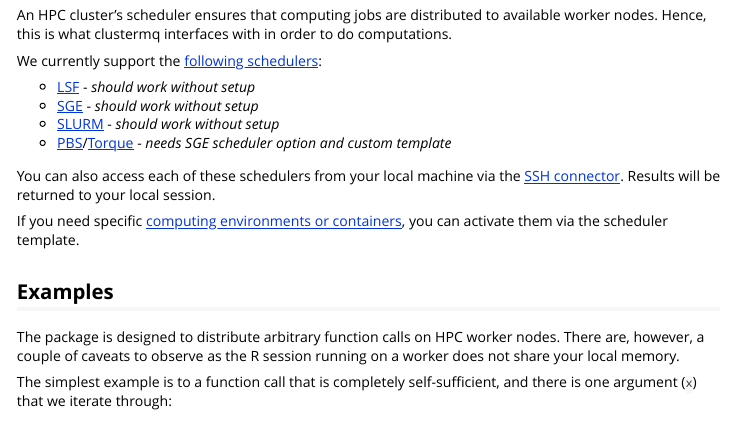
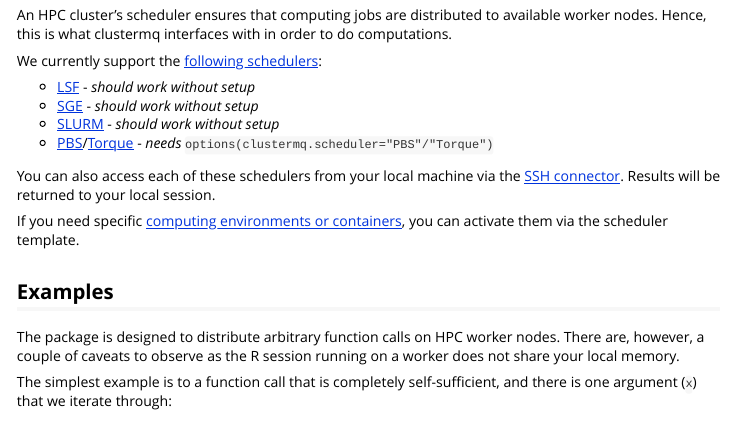
Before and after one commit to mschubert/clustermq, an R Markdown document (vignettes/quickstart.Rmd): the page in a window 1100 px wide, from 1340 px down. Rendered offline with R 4.5, knitr and Pandoc, with nearby package versions; some code elsewhere in the file could not run offline; long lines of code are wrapped.

Commit message:
replace wiki links with pkgdown links

```diff
--- a/vignettes/quickstart.Rmd
+++ b/vignettes/quickstart.Rmd
@@ -94,20 +94,20 @@ available worker nodes. Hence, this is what clustermq interfaces with in order
 to do computations.
 
 We currently support the [following
-schedulers](https://github.com/mschubert/clustermq/wiki#setting-up-the-scheduler):
+schedulers](https://mschubert.github.io/clustermq/articles/userguide.html#setting-up-the-scheduler):
 
-* [LSF](https://github.com/mschubert/clustermq/wiki/LSF) - *should work without setup*
-* [SGE](https://github.com/mschubert/clustermq/wiki/SGE) - *should work without setup*
-* [SLURM](https://github.com/mschubert/clustermq/wiki/SLURM) - *should work without setup*
-* [PBS](https://github.com/mschubert/clustermq/wiki/PBS)/[Torque](https://github.com/mschubert/clustermq/wiki/Torque) - *needs SGE scheduler option and custom template*
+* [LSF](https://mschubert.github.io/clustermq/articles/userguide.html#lsf) - *should work without setup*
+* [SGE](https://mschubert.github.io/clustermq/articles/userguide.html#sge) - *should work without setup*
+* [SLURM](https://mschubert.github.io/clustermq/articles/userguide.html#slurm) - *should work without setup*
+* [PBS](https://mschubert.github.io/clustermq/articles/userguide.html#pbs)/[Torque](https://mschubert.github.io/clustermq/articles/userguide.html#torque) - *needs* `options(clustermq.scheduler="PBS"/"Torque")`
 
 You can also access each of these schedulers from your local machine via the
-[SSH connector](https://github.com/mschubert/clustermq/wiki/SSH). Results will
-be returned to your local session.
+[SSH connector](https://mschubert.github.io/clustermq/articles/userguide.html#ssh-connector).
+Results will be returned to your local session.
 
 If you need specific [computing environments or
-containers](https://github.com/mschubert/clustermq/wiki/Environments), you can
-activate them via the scheduler template.
+containers](https://mschubert.github.io/clustermq/articles/userguide.html#environments),
+you can activate them via the scheduler template.
 
 ## Examples
 
```
Also changed, not shown: R/zzz.r (+1 -1 lines), vignettes/technicaldocs.Rmd (+1 -1 lines), README.md, vignettes/quickstart.Rmd (2 more changed lines).
